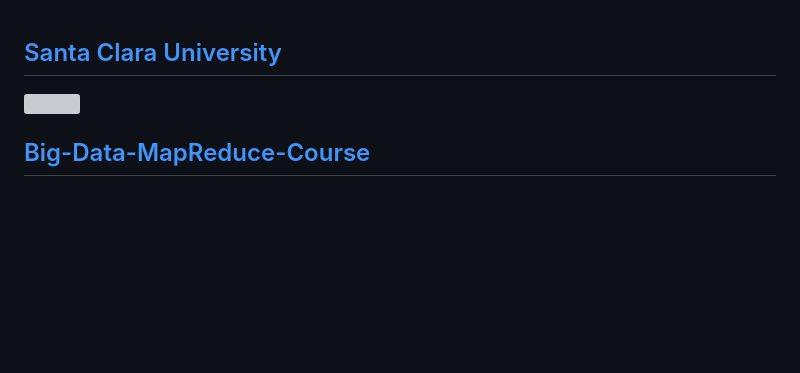
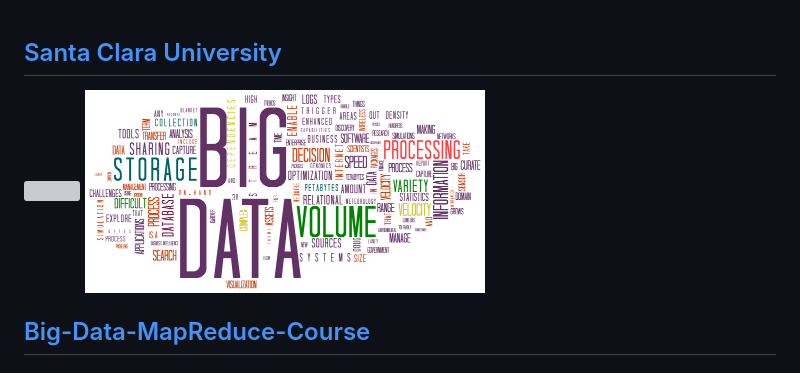
Before and after one commit to mahmoudparsian/big-data-mapreduce-course, a Markdown page: README.md, the part around the change. Rendered like a GitHub page; pictures changed too: images/big-data-words2.png (added); blank space fills up the shorter version; grey boxes are pictures that could not be loaded.

Commit message:
updated docs...

```diff
--- a/README.md
+++ b/README.md
@@ -2,6 +2,8 @@
 -----------------------------------------
 
 <img src="images/big-data-words.jpg" width="400" height="400" />
+
+<img src="images/big-data-words2.png" width="400" height="400" />
 
 
 [Big-Data-MapReduce-Course](https://www.scu.edu/business/ms-information-systems/curriculum/msis-courses/)
```
